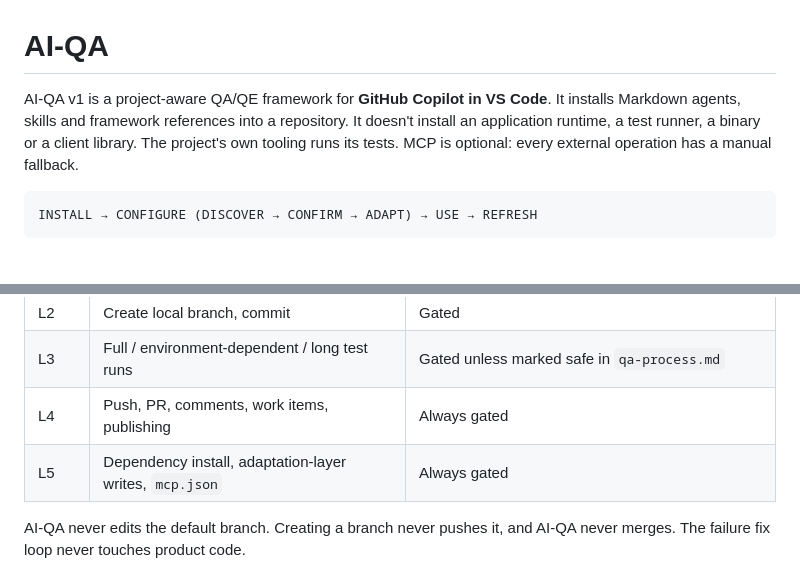
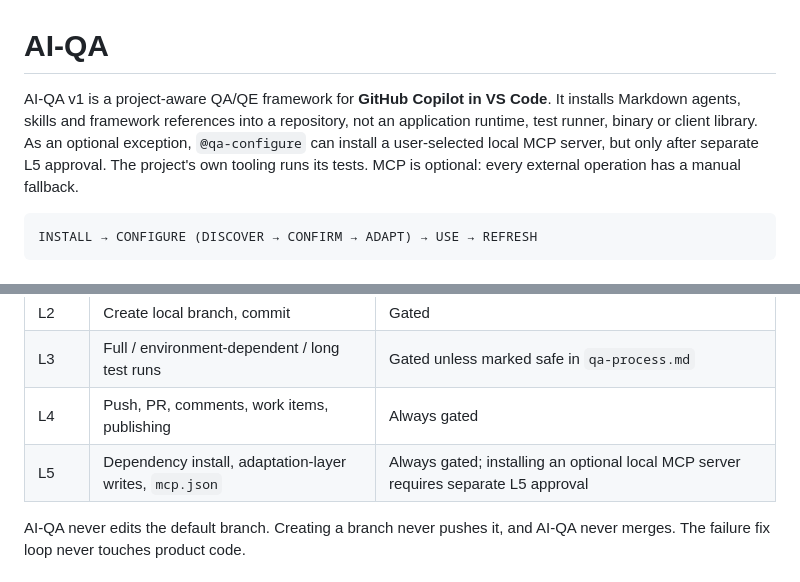
Before and after one commit to bmad-kainos/ai-qa, a Markdown page: README.md, 2 parts joined by grey strips. Drawn GitHub-style.

Commit message:
Clarify optional MCP server install
Co-authored-by: bmad-kainos <270336187+bmad-kainos@users.noreply.github.com>

````diff
--- a/README.md
+++ b/README.md
@@ -1,6 +1,6 @@
 # AI-QA
 
-AI-QA v1 is a project-aware QA/QE framework for **GitHub Copilot in VS Code**. It installs Markdown agents, skills and framework references into a repository. It doesn't install an application runtime, a test runner, a binary or a client library. The project's own tooling runs its tests. MCP is optional: every external operation has a manual fallback.
+AI-QA v1 is a project-aware QA/QE framework for **GitHub Copilot in VS Code**. It installs Markdown agents, skills and framework references into a repository, not an application runtime, test runner, binary or client library. As an optional exception, `@qa-configure` can install a user-selected local MCP server, but only after separate L5 approval. The project's own tooling runs its tests. MCP is optional: every external operation has a manual fallback.
 
 ```text
 INSTALL → CONFIGURE (DISCOVER → CONFIRM → ADAPT) → USE → REFRESH
@@ -64,7 +64,7 @@ Safety gates are authoritative, and agent tool lists are not a safety mechanism.
 | L2 | Create local branch, commit | Gated |
 | L3 | Full / environment-dependent / long test runs | Gated unless marked safe in `qa-process.md` |
 | L4 | Push, PR, comments, work items, publishing | Always gated |
-| L5 | Dependency install, adaptation-layer writes, `mcp.json` | Always gated |
+| L5 | Dependency install, adaptation-layer writes, `mcp.json` | Always gated; installing an optional local MCP server requires separate L5 approval |
 
 AI-QA never edits the default branch. Creating a branch never pushes it, and AI-QA never merges. The failure fix loop never touches product code.
 
````
